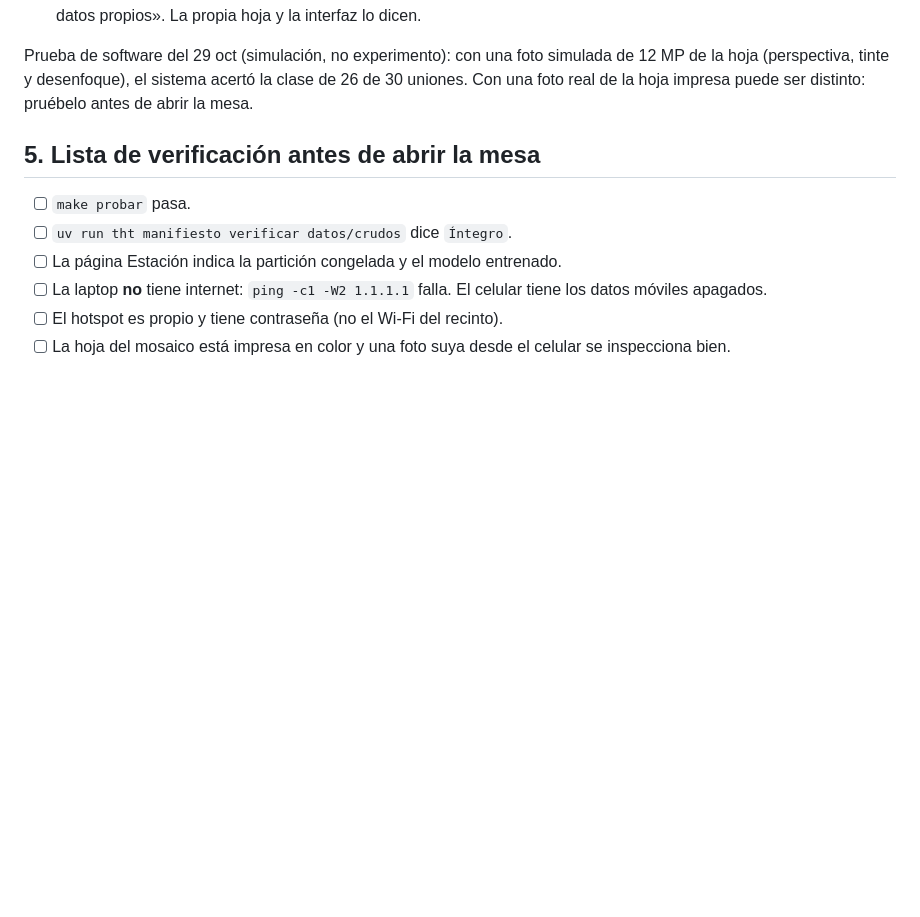
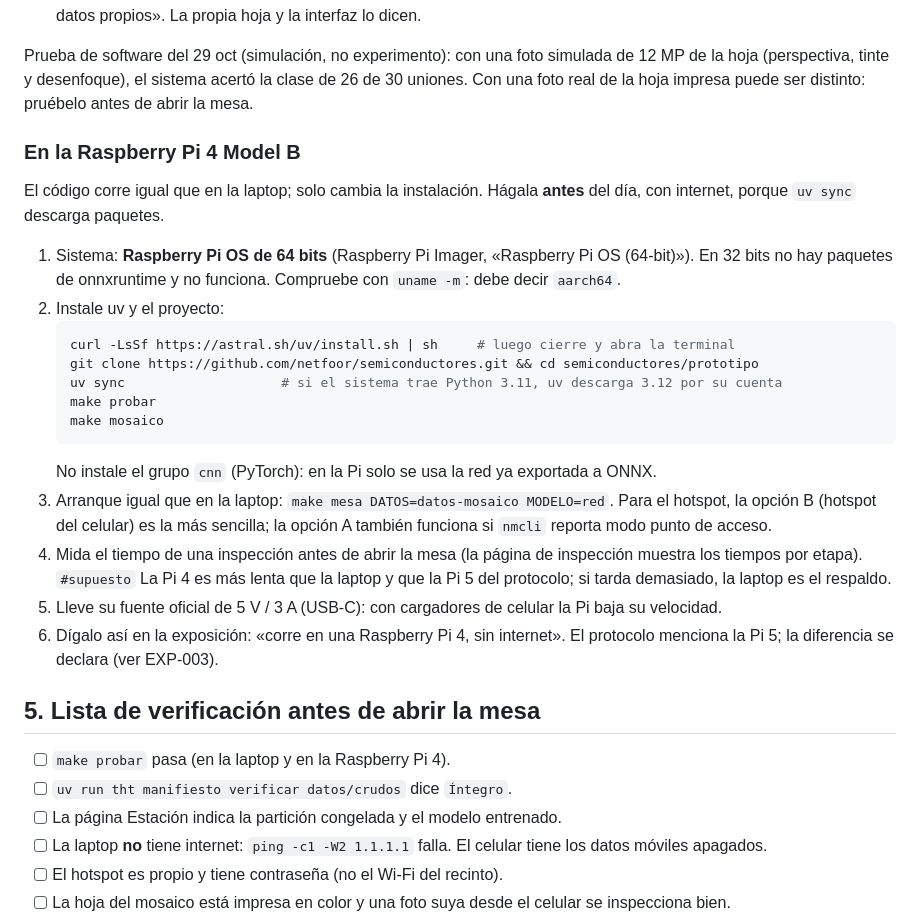
Before and after one commit to netfoor/semiconductores, a Markdown page: prototipo/MESA.md, the part around the change. Drawn GitHub-style; blank space fills up the shorter version.

Commit message:
Raspberry Pi 4 en la guía de la mesa y desviación propuesta de EXP-003 ampliada (sin adoptar)

````diff
--- a/prototipo/MESA.md
+++ b/prototipo/MESA.md
@@ -91,9 +91,28 @@ make mesa DATOS=datos-mosaico MODELO=red
 
 Prueba de software del 29 oct (simulación, no experimento): con una foto simulada de 12 MP de la hoja (perspectiva, tinte y desenfoque), el sistema acertó la clase de 26 de 30 uniones. Con una foto real de la hoja impresa puede ser distinto: pruébelo antes de abrir la mesa.
 
+### En la Raspberry Pi 4 Model B
+
+El código corre igual que en la laptop; solo cambia la instalación. Hágala **antes** del día, con internet, porque `uv sync` descarga paquetes.
+
+1. Sistema: **Raspberry Pi OS de 64 bits** (Raspberry Pi Imager, «Raspberry Pi OS (64-bit)»). En 32 bits no hay paquetes de onnxruntime y no funciona. Compruebe con `uname -m`: debe decir `aarch64`.
+2. Instale uv y el proyecto:
+   ```bash
+   curl -LsSf https://astral.sh/uv/install.sh | sh     # luego cierre y abra la terminal
+   git clone https://github.com/netfoor/semiconductores.git && cd semiconductores/prototipo
+   uv sync                    # si el sistema trae Python 3.11, uv descarga 3.12 por su cuenta
+   make probar
+   make mosaico
+   ```
+   No instale el grupo `cnn` (PyTorch): en la Pi solo se usa la red ya exportada a ONNX.
+3. Arranque igual que en la laptop: `make mesa DATOS=datos-mosaico MODELO=red`. Para el hotspot, la opción B (hotspot del celular) es la más sencilla; la opción A también funciona si `nmcli` reporta modo punto de acceso.
+4. Mida el tiempo de una inspección antes de abrir la mesa (la página de inspección muestra los tiempos por etapa). `#supuesto` La Pi 4 es más lenta que la laptop y que la Pi 5 del protocolo; si tarda demasiado, la laptop es el respaldo.
+5. Lleve su fuente oficial de 5 V / 3 A (USB-C): con cargadores de celular la Pi baja su velocidad.
+6. Dígalo así en la exposición: «corre en una Raspberry Pi 4, sin internet». El protocolo menciona la Pi 5; la diferencia se declara (ver EXP-003).
+
 ## 5. Lista de verificación antes de abrir la mesa
 
-- [ ] `make probar` pasa.
+- [ ] `make probar` pasa (en la laptop y en la Raspberry Pi 4).
 - [ ] `uv run tht manifiesto verificar datos/crudos` dice `Íntegro`.
 - [ ] La página Estación indica la partición congelada y el modelo entrenado.
 - [ ] La laptop **no** tiene internet: `ping -c1 -W2 1.1.1.1` falla. El celular tiene los datos móviles apagados.
````
Also changed, not shown: 15-experimentos/EXP-003-latencia-y-ubicacion.md (+5 -0 lines).
